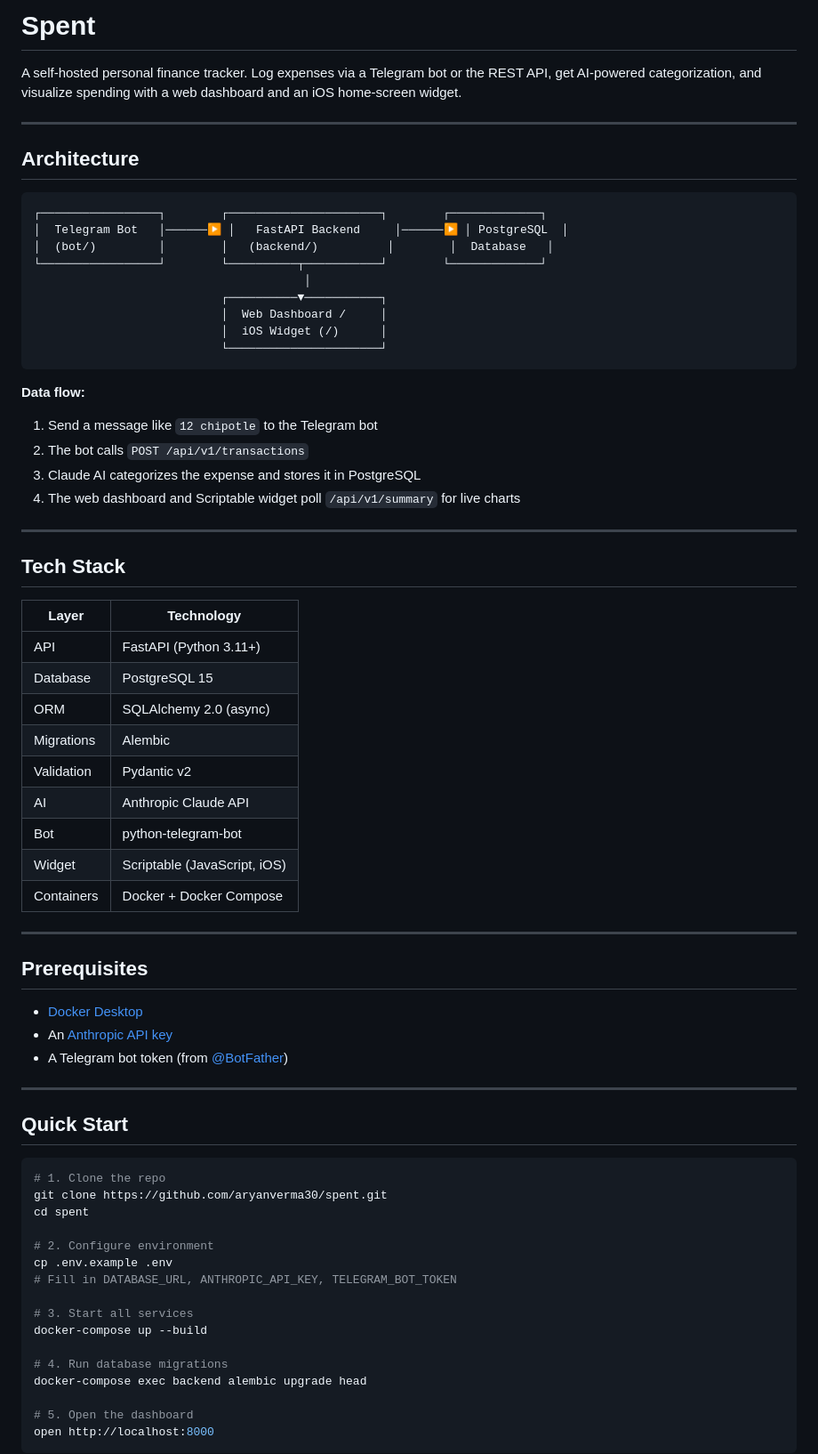
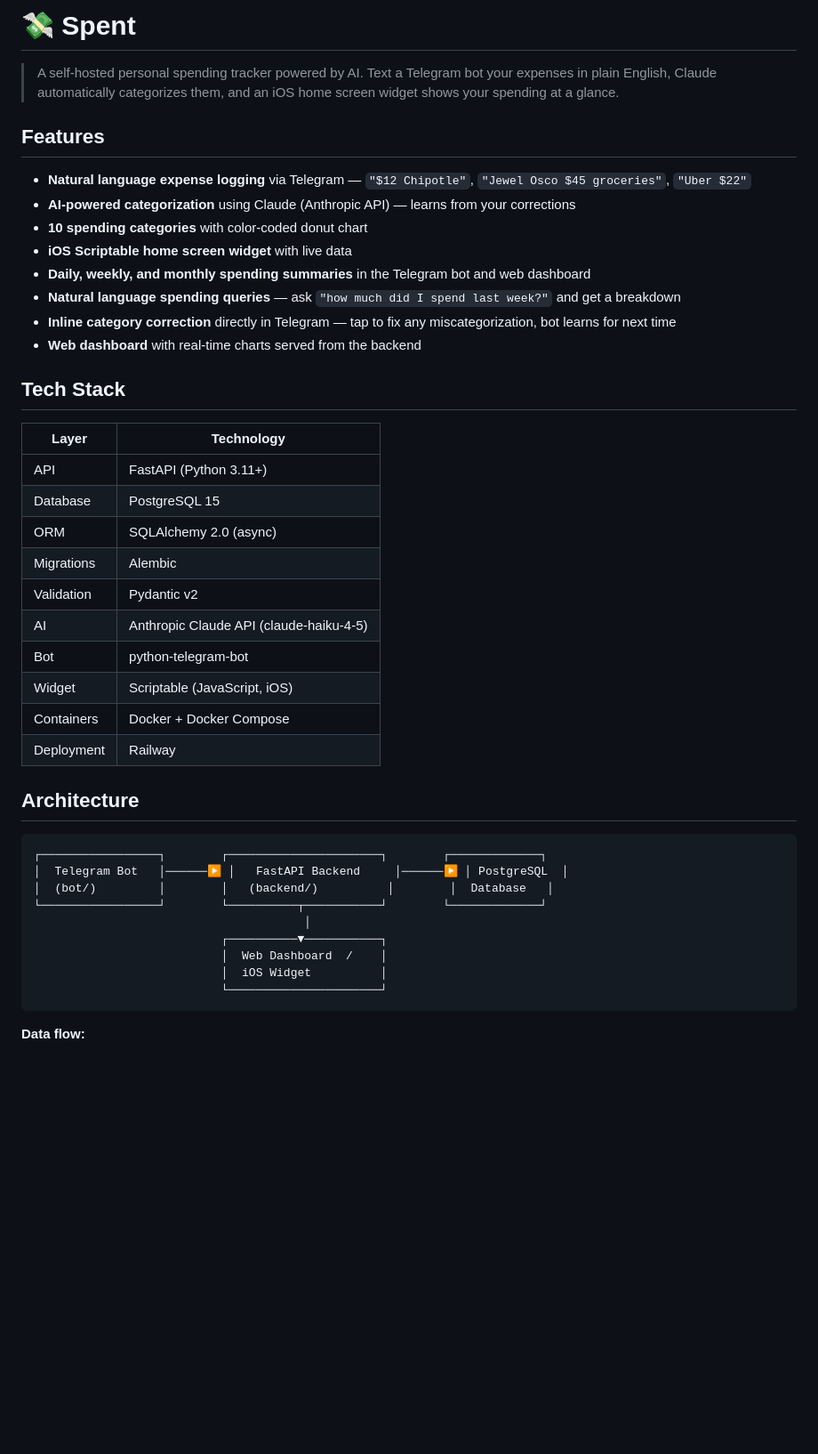
Before and after one commit to aryanverma30/spent, a Markdown page: README.md, the part around one of its changes. Shown at 89% size. Drawn GitHub-style; blank space fills up the shorter version.

Commit message:
docs: rewrite README for public GitHub release

````diff
--- a/README.md
+++ b/README.md
@@ -1,8 +1,32 @@
-# Spent
+# 💸 Spent
 
-A self-hosted personal finance tracker. Log expenses via a Telegram bot or the REST API, get AI-powered categorization, and visualize spending with a web dashboard and an iOS home-screen widget.
+> A self-hosted personal spending tracker powered by AI. Text a Telegram bot your expenses in plain English, Claude automatically categorizes them, and an iOS home screen widget shows your spending at a glance.
 
----
+## Features
+
+- **Natural language expense logging** via Telegram — `"$12 Chipotle"`, `"Jewel Osco $45 groceries"`, `"Uber $22"`
+- **AI-powered categorization** using Claude (Anthropic API) — learns from your corrections
+- **10 spending categories** with color-coded donut chart
+- **iOS Scriptable home screen widget** with live data
+- **Daily, weekly, and monthly spending summaries** in the Telegram bot and web dashboard
+- **Natural language spending queries** — ask `"how much did I spend last week?"` and get a breakdown
+- **Inline category correction** directly in Telegram — tap to fix any miscategorization, bot learns for next time
+- **Web dashboard** with real-time charts served from the backend
+
+## Tech Stack
+
+| Layer | Technology |
+|---|---|
+| API | FastAPI (Python 3.11+) |
+| Database | PostgreSQL 15 |
+| ORM | SQLAlchemy 2.0 (async) |
+| Migrations | Alembic |
+| Validation | Pydantic v2 |
+| AI | Anthropic Claude API (claude-haiku-4-5) |
+| Bot | python-telegram-bot |
+| Widget | Scriptable (JavaScript, iOS) |
+| Containers | Docker + Docker Compose |
+| Deployment | Railway |
 
 ## Architecture
 
@@ -13,61 +37,10 @@ A self-hosted personal finance tracker. Log expenses via a Telegram bot or the R
 └─────────────────┘        └──────────┬───────────┘        └─────────────┘
                                        │
                            ┌──────────▼───────────┐
-                           │  Web Dashboard /     │
-                           │  iOS Widget (/)      │
+                           │  Web Dashboard  /    │
+                           │  iOS Widget          │
                            └──────────────────────┘
 ```
 
 **Data flow:**
-1. Send a message like `12 chipotle` to the Telegram bot
-2. The bot calls `POST /api/v1/transactions`
-3. Claude AI categorizes the expense and stores it in PostgreSQL
-4. The web dashboard and Scriptable widget poll `/api/v1/summary` for live charts
 
----
-
-## Tech Stack
-
-| Layer       | Technology                          |
-|-------------|-------------------------------------|
-| API         | FastAPI (Python 3.11+)              |
-| Database    | PostgreSQL 15                       |
-| ORM         | SQLAlchemy 2.0 (async)              |
-| Migrations  | Alembic                             |
-| Validation  | Pydantic v2                         |
-| AI          | Anthropic Claude API                |
-| Bot         | python-telegram-bot                 |
-| Widget      | Scriptable (JavaScript, iOS)        |
-| Containers  | Docker + Docker Compose             |
-
----
-
-## Prerequisites
-
-- [Docker Desktop](https://www.docker.com/products/docker-desktop/)
-- An [Anthropic API key](https://console.anthropic.com/)
-- A Telegram bot token (from [@BotFather](https://t.me/BotFather))
-
----
-
-## Quick Start
-
-```bash
-# 1. Clone the repo
-git clone https://github.com/aryanverma30/spent.git
-cd spent
-
-# 2. Configure environment
-cp .env.example .env
-# Fill in DATABASE_URL, ANTHROPIC_API_KEY, TELEGRAM_BOT_TOKEN
-
-# 3. Start all services
-docker-compose up --build
-
-# 4. Run database migrations
-docker-compose exec backend alembic upgrade head
-
-# 5. Open the dashboard
-open http://localhost:8000
-```
-
````
Also changed, not shown: other parts of README.md (+183 -56 lines).
